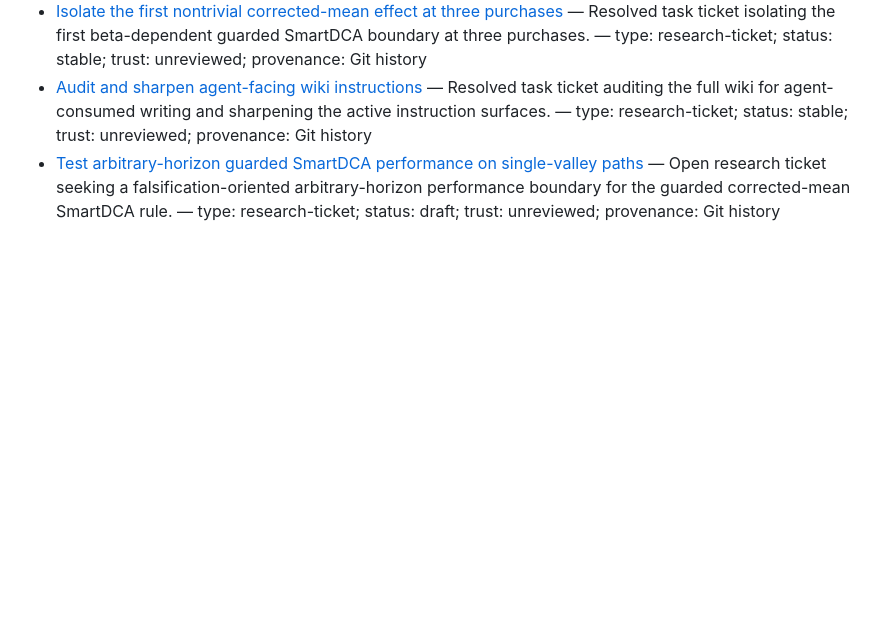
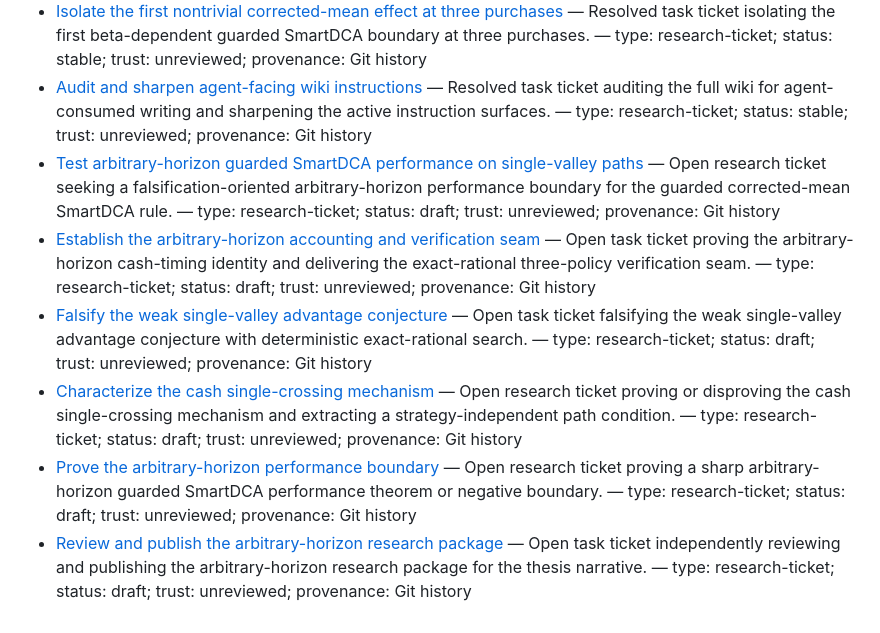
Before and after one commit to razvan-tanase/SmartDCA-Research, a Markdown page: index.md, the part around the change. Rendered like a GitHub page; blank space fills up the shorter version.

Commit message:
docs: index arbitrary-horizon tracer tickets

```diff
--- a/index.md
+++ b/index.md
@@ -119,3 +119,8 @@ authoritative metadata.
 - [Isolate the first nontrivial corrected-mean effect at three purchases](.scratch/smartdca/issues/18-isolate-three-purchase-corrected-mean-effect.md) — Resolved task ticket isolating the first beta-dependent guarded SmartDCA boundary at three purchases. — type: research-ticket; status: stable; trust: unreviewed; provenance: Git history
 - [Audit and sharpen agent-facing wiki instructions](.scratch/smartdca/issues/19-audit-agent-facing-writing.md) — Resolved task ticket auditing the full wiki for agent-consumed writing and sharpening the active instruction surfaces. — type: research-ticket; status: stable; trust: unreviewed; provenance: Git history
 - [Test arbitrary-horizon guarded SmartDCA performance on single-valley paths](.scratch/smartdca/issues/20-test-arbitrary-horizon-guarded-smartdca-single-valley.md) — Open research ticket seeking a falsification-oriented arbitrary-horizon performance boundary for the guarded corrected-mean SmartDCA rule. — type: research-ticket; status: draft; trust: unreviewed; provenance: Git history
+- [Establish the arbitrary-horizon accounting and verification seam](.scratch/smartdca/issues/21-establish-arbitrary-horizon-accounting-verification-seam.md) — Open task ticket proving the arbitrary-horizon cash-timing identity and delivering the exact-rational three-policy verification seam. — type: research-ticket; status: draft; trust: unreviewed; provenance: Git history
+- [Falsify the weak single-valley advantage conjecture](.scratch/smartdca/issues/22-falsify-weak-single-valley-advantage.md) — Open task ticket falsifying the weak single-valley advantage conjecture with deterministic exact-rational search. — type: research-ticket; status: draft; trust: unreviewed; provenance: Git history
+- [Characterize the cash single-crossing mechanism](.scratch/smartdca/issues/23-characterize-cash-single-crossing-mechanism.md) — Open research ticket proving or disproving the cash single-crossing mechanism and extracting a strategy-independent path condition. — type: research-ticket; status: draft; trust: unreviewed; provenance: Git history
+- [Prove the arbitrary-horizon performance boundary](.scratch/smartdca/issues/24-prove-arbitrary-horizon-performance-boundary.md) — Open research ticket proving a sharp arbitrary-horizon guarded SmartDCA performance theorem or negative boundary. — type: research-ticket; status: draft; trust: unreviewed; provenance: Git history
+- [Review and publish the arbitrary-horizon research package](.scratch/smartdca/issues/25-review-publish-arbitrary-horizon-research-package.md) — Open task ticket independently reviewing and publishing the arbitrary-horizon research package for the thesis narrative. — type: research-ticket; status: draft; trust: unreviewed; provenance: Git history
```
